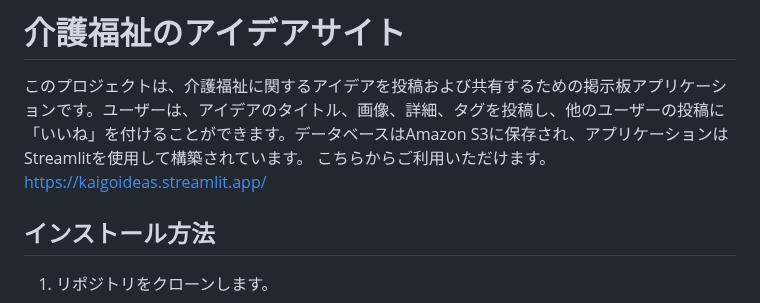
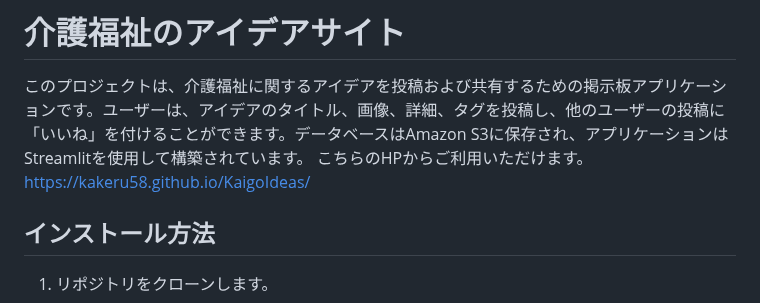
Before and after one commit to kakeru58/KaigoIdeas, a Markdown page: README.md, the part around the change. GitHub-like rendering.

Commit message:
fix:readmeを変更

```diff
--- a/README.md
+++ b/README.md
@@ -1,8 +1,9 @@
 # 介護福祉のアイデアサイト
 
 このプロジェクトは、介護福祉に関するアイデアを投稿および共有するための掲示板アプリケーションです。ユーザーは、アイデアのタイトル、画像、詳細、タグを投稿し、他のユーザーの投稿に「いいね」を付けることができます。データベースはAmazon S3に保存され、アプリケーションはStreamlitを使用して構築されています。
-こちらからご利用いただけます。
-https://kaigoideas.streamlit.app/
+こちらのHPからご利用いただけます。
+https://kakeru58.github.io/KaigoIdeas/
+
 
 ## インストール方法
 
```
